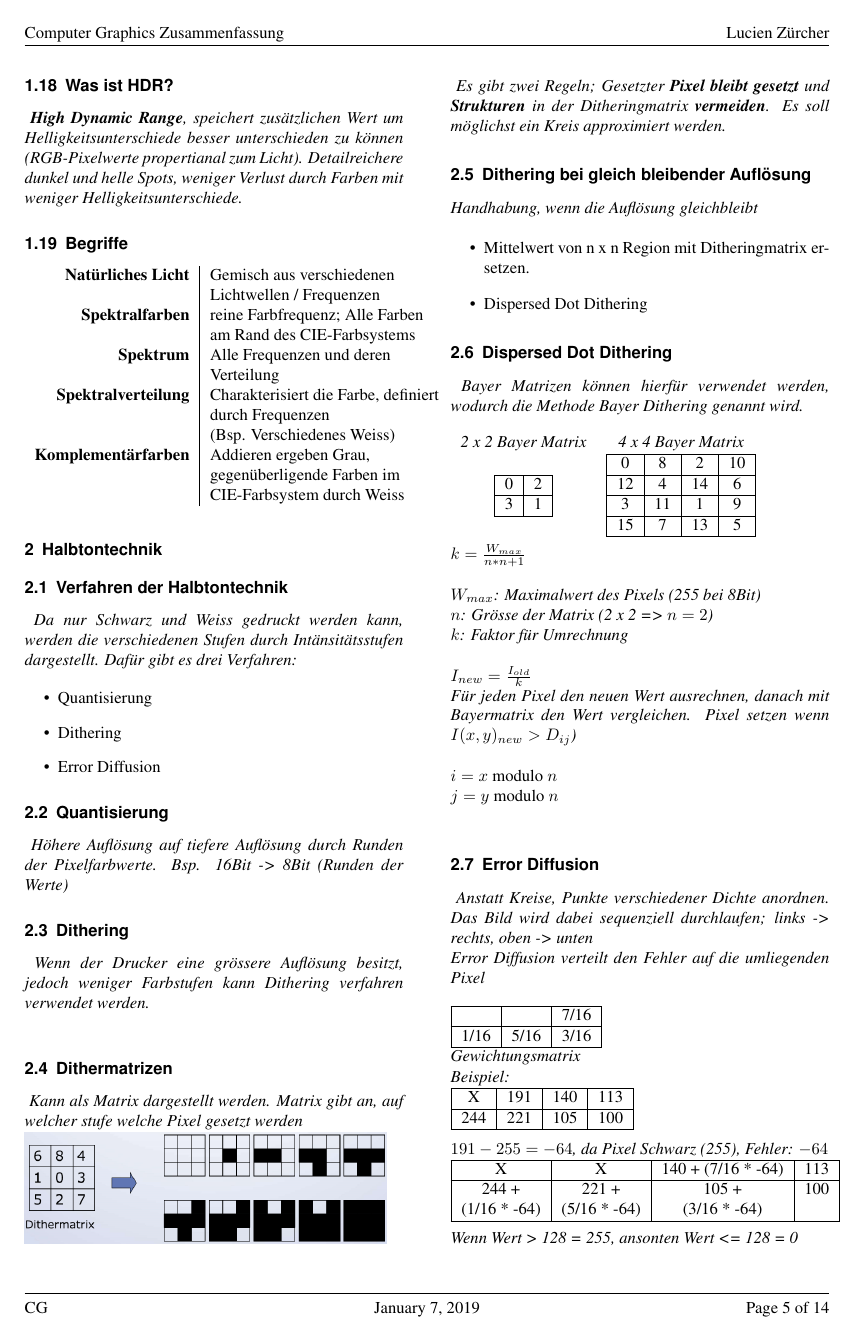
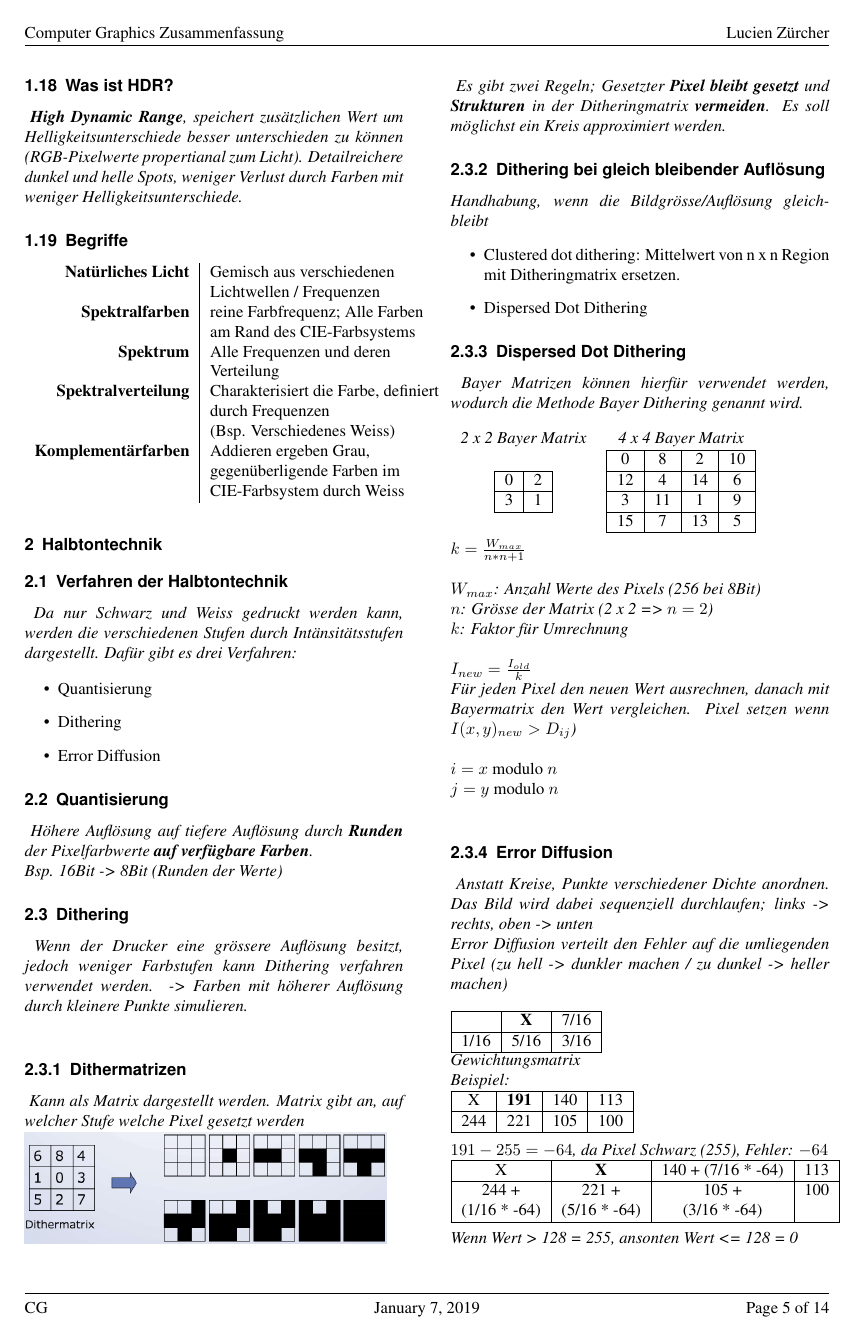
Before and after one commit to BigSisl/hslu-cg, a LaTeX document (summary/cg.tex, which reads summary/sw/02-a-printing.tex): page 5 of 14. Compiled offline with pdfLaTeX.

Commit message:
Überarbeitung Halbtontechnik und WebGL

```diff
--- a/summary/sw/02-a-printing.tex
+++ b/summary/sw/02-a-printing.tex
@@ -17,8 +17,8 @@
 \subsection{Quantisierung}
 
 \textit{
-    Höhere Auflösung auf tiefere Auflösung durch Runden
-    der Pixelfarbwerte.
+    Höhere Auflösung auf tiefere Auflösung durch \textbf{Runden}
+    der Pixelfarbwerte \textbf{auf verfügbare Farben}.\\
     Bsp. 16Bit -> 8Bit (Runden der Werte)
 }
 
@@ -27,14 +27,14 @@
 \textit{
     Wenn der Drucker eine grössere Auflösung besitzt,
     jedoch weniger Farbstufen kann Dithering verfahren
-    verwendet werden.
+    verwendet werden. -> Farben mit höherer Auflösung durch kleinere Punkte simulieren.
 } \\
 
-\subsection{Dithermatrizen}
+\subsubsection{Dithermatrizen}
 
 \textit{
     Kann als Matrix dargestellt werden. Matrix gibt an,
-    auf welcher stufe welche Pixel gesetzt werden
+    auf welcher Stufe welche Pixel gesetzt werden
 }
 
 \includegraphics[width=0.45\textwidth]{assets/dithermatrix.png}
@@ -45,16 +45,16 @@
     approximiert werden.
 }
 
-\subsection{Dithering bei gleich bleibender Auflösung}
+\subsubsection{Dithering bei gleich bleibender Auflösung}
 
-\textit{Handhabung, wenn die Auflösung gleichbleibt}
+\textit{Handhabung, wenn die Bildgrösse/Auflösung gleichbleibt}
 
 \begin{itemize}
-    \item Mittelwert von n x n Region mit Ditheringmatrix ersetzen.
+    \item Clustered dot dithering: Mittelwert von n x n Region mit Ditheringmatrix ersetzen.
     \item Dispersed Dot Dithering
 \end{itemize}
 
-\subsection{Dispersed Dot Dithering}
+\subsubsection{Dispersed Dot Dithering}
 
 \textit{
     Bayer Matrizen können hierfür verwendet werden,
@@ -85,7 +85,7 @@
 
 $k =  \frac{W_{max}}{n*n+1}$ \\
 
-\textit{$W_{max}$: Maximalwert des Pixels (255 bei 8Bit)} \\
+\textit{$W_{max}$: Anzahl Werte des Pixels (256 bei 8Bit)} \\
 \textit{$n$: Grösse der Matrix (2 x 2 => $n = 2$)} \\
 \textit{$k$: Faktor für Umrechnung} \\
 
@@ -99,17 +99,17 @@ $I_{new} = \frac{I_{old}}{k}$ \\
 $i = x$ modulo $n$ \\
 $j = y$ modulo $n$ \\
 
-\subsection{Error Diffusion}
+\subsubsection{Error Diffusion}
 
 \textit{
     Anstatt Kreise, Punkte verschiedener Dichte anordnen.
     Das Bild wird dabei sequenziell durchlaufen; links -> rechts, oben -> unten
 } \\
-\textit{Error Diffusion verteilt den Fehler auf die umliegenden Pixel} \\
+\textit{Error Diffusion verteilt den Fehler auf die umliegenden Pixel (zu hell -> dunkler machen / zu dunkel -> heller machen)} \\
 
 \begin{tabular}{|c|c|c|}
     \hline
-    & & 7/16 \\
+    & \textbf{X} & 7/16 \\
     \hline
     1/16 & 5/16 & 3/16 \\
     \hline
```
Also changed, not shown: summary/sw/01-b-webgl.tex (+32 -10 lines), summary/cg.pdf, summary/sw/02-a-printing.tex (4 more changed lines).
